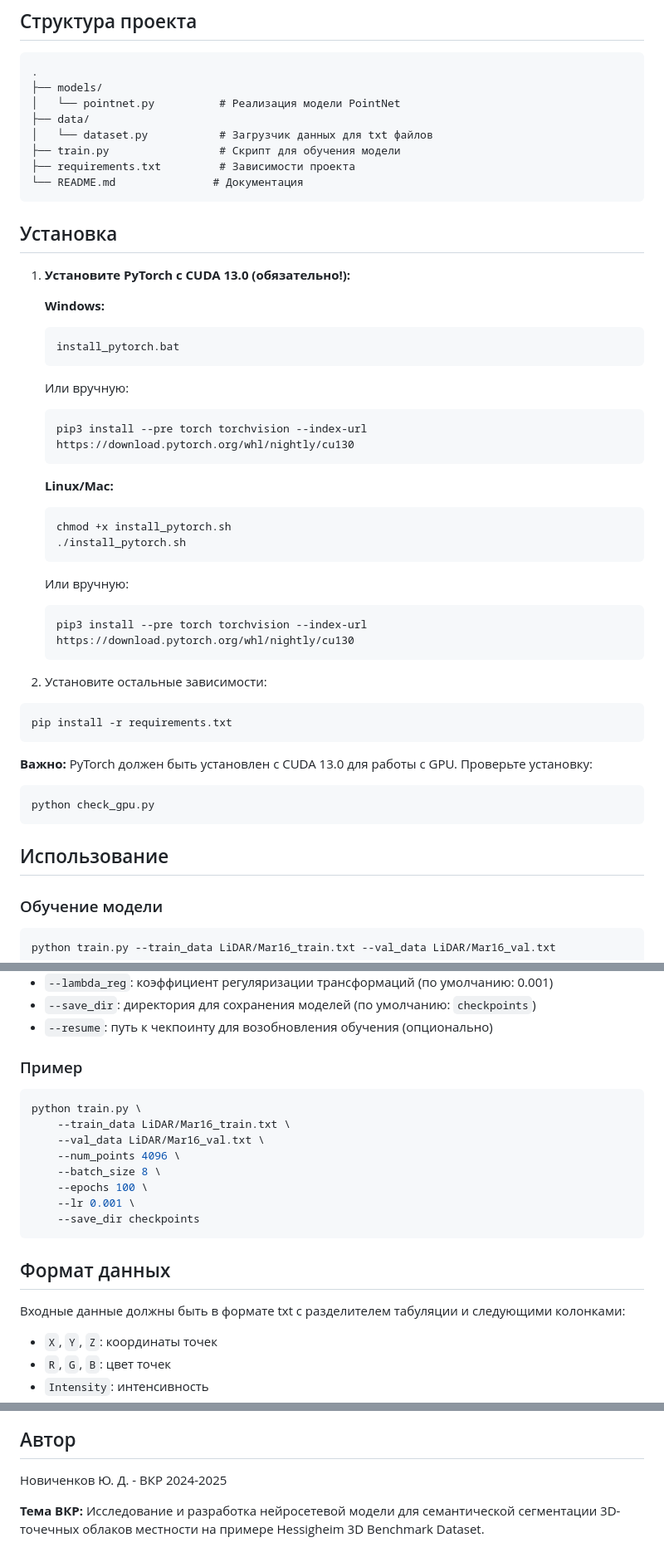
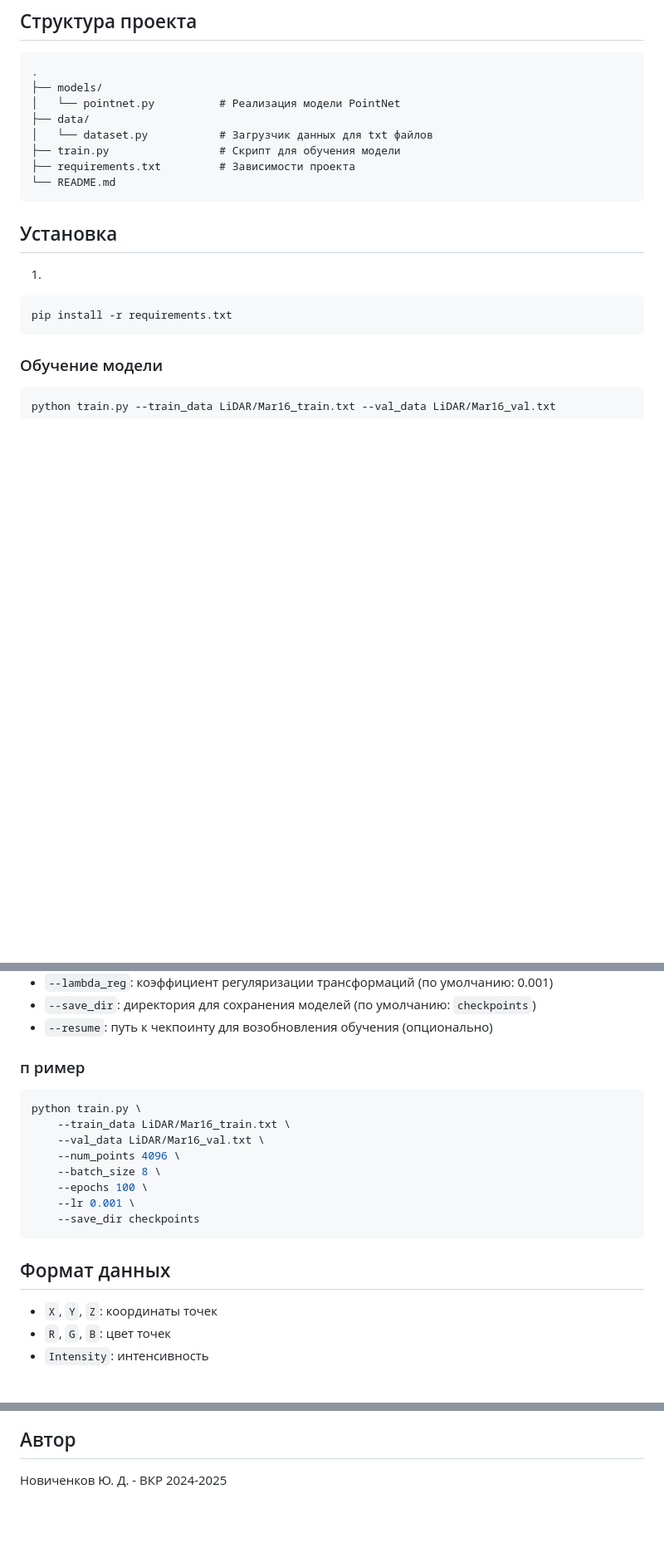
Before and after one commit to Yuri-Novichenkov/VKR, a Markdown page: README.md, 3 parts joined by grey strips. Shown at 83% size. GitHub-like rendering; blank space fills up the shorter version.

````diff
--- a/README.md
+++ b/README.md
@@ -14,46 +14,14 @@
 │   └── dataset.py           # Загрузчик данных для txt файлов
 ├── train.py                 # Скрипт для обучения модели
 ├── requirements.txt         # Зависимости проекта
-└── README.md               # Документация
+└── README.md
 ```
 
 ## Установка
-
-1. **Установите PyTorch с CUDA 13.0 (обязательно!):**
-
-   **Windows:**
-   ```bash
-   install_pytorch.bat
-   ```
-
-   Или вручную:
-   ```bash
-   pip3 install --pre torch torchvision --index-url https://download.pytorch.org/whl/nightly/cu130
-   ```
-
-   **Linux/Mac:**
-   ```bash
-   chmod +x install_pytorch.sh
-   ./install_pytorch.sh
-   ```
-
-   Или вручную:
-   ```bash
-   pip3 install --pre torch torchvision --index-url https://download.pytorch.org/whl/nightly/cu130
-   ```
-
-2. Установите остальные зависимости:
+1.
 ```bash
 pip install -r requirements.txt
 ```
-
-**Важно:** PyTorch должен быть установлен с CUDA 13.0 для работы с GPU. Проверьте установку:
-```bash
-python check_gpu.py
-```
-
-## Использование
-
 ### Обучение модели
 
 ```bash
@@ -72,7 +40,7 @@ python train.py --train_data LiDAR/Mar16_train.txt --val_data LiDAR/Mar16_val.tx
 - `--save_dir`: директория для сохранения моделей (по умолчанию: `checkpoints`)
 - `--resume`: путь к чекпоинту для возобновления обучения (опционально)
 
-### Пример
+### п ример
 
 ```bash
 python train.py \
@@ -86,8 +54,6 @@ python train.py \
 ```
 
 ## Формат данных
-
-Входные данные должны быть в формате txt с разделителем табуляции и следующими колонками:
 - `X`, `Y`, `Z`: координаты точек
 - `R`, `G`, `B`: цвет точек
 - `Intensity`: интенсивность
@@ -183,5 +147,3 @@ python visualize.py \
 ## Автор
 
 Новиченков Ю. Д. - ВКР 2024-2025
-
-**Тема ВКР:** Исследование и разработка нейросетевой модели для семантической сегментации 3D-точечных облаков местности на примере Hessigheim 3D Benchmark Dataset.
````
Also changed, not shown: other parts of README.md (+0 -2 lines).
